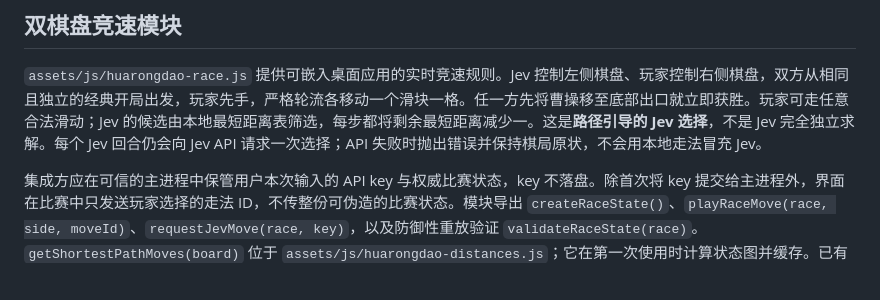
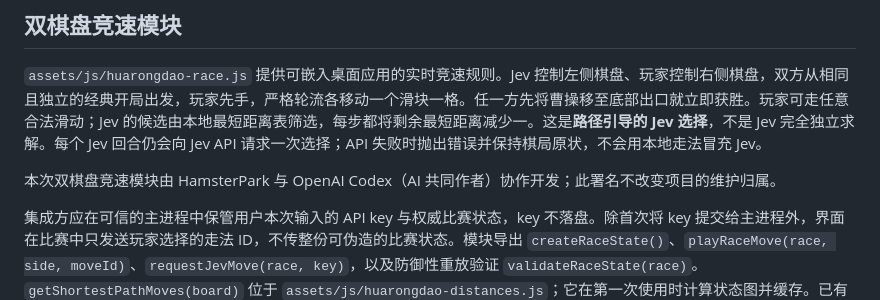
Before and after one commit to HamsterPark/Jev-Huarongdao, a Markdown page: README.md, the part around the change. Drawn GitHub-style; blank space fills up the shorter version.

Commit message:
Credit Codex as AI co-author

```diff
--- a/README.md
+++ b/README.md
@@ -7,6 +7,8 @@
 ## 双棋盘竞速模块
 
 `assets/js/huarongdao-race.js` 提供可嵌入桌面应用的实时竞速规则。Jev 控制左侧棋盘、玩家控制右侧棋盘，双方从相同且独立的经典开局出发，玩家先手，严格轮流各移动一个滑块一格。任一方先将曹操移至底部出口就立即获胜。玩家可走任意合法滑动；Jev 的候选由本地最短距离表筛选，每步都将剩余最短距离减少一。这是**路径引导的 Jev 选择**，不是 Jev 完全独立求解。每个 Jev 回合仍会向 Jev API 请求一次选择；API 失败时抛出错误并保持棋局原状，不会用本地走法冒充 Jev。
+
+本次双棋盘竞速模块由 HamsterPark 与 OpenAI Codex（AI 共同作者）协作开发；此署名不改变项目的维护归属。
 
 集成方应在可信的主进程中保管用户本次输入的 API key 与权威比赛状态，key 不落盘。除首次将 key 提交给主进程外，界面在比赛中只发送玩家选择的走法 ID，不传整份可伪造的比赛状态。模块导出 `createRaceState()`、`playRaceMove(race, side, moveId)`、`requestJevMove(race, key)`，以及防御性重放验证 `validateRaceState(race)`。`getShortestPathMoves(board)` 位于 `assets/js/huarongdao-distances.js`；它在第一次使用时计算状态图并缓存。已有的网页仍只是棋谱回放；这个竞速模块供桌面应用使用。
 
```
